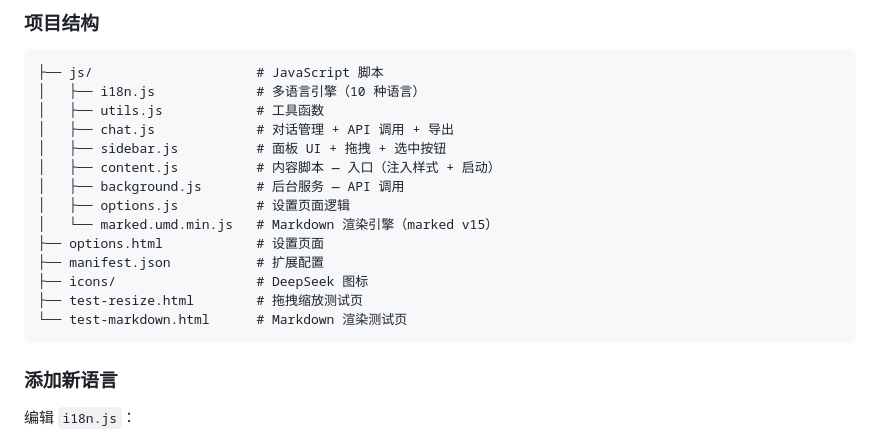
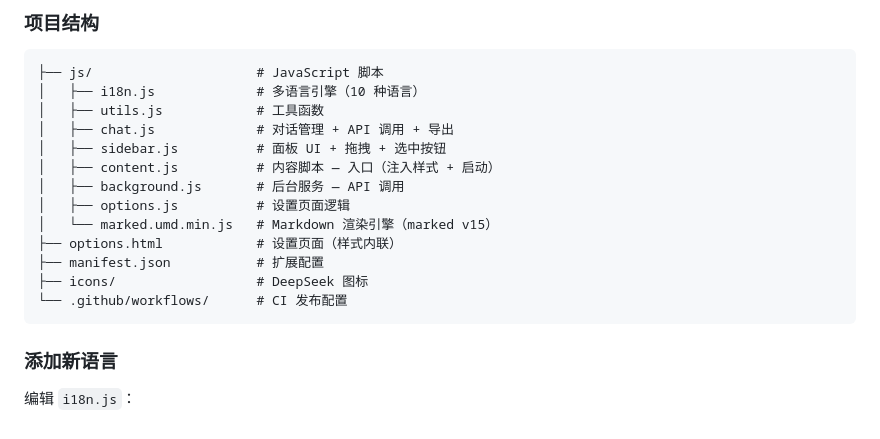
Before and after one commit to daxmate/deeppage, a Markdown page: README.md, the part around the change. Drawn GitHub-style.

Commit message:
docs: update project structure in README

````diff
--- a/README.md
+++ b/README.md
@@ -91,11 +91,10 @@ git clone https://github.com/daxmate/deeppage.git
 │   ├── background.js       # 后台服务 — API 调用
 │   ├── options.js          # 设置页面逻辑
 │   └── marked.umd.min.js   # Markdown 渲染引擎（marked v15）
-├── options.html            # 设置页面
+├── options.html            # 设置页面（样式内联）
 ├── manifest.json           # 扩展配置
 ├── icons/                  # DeepSeek 图标
-├── test-resize.html        # 拖拽缩放测试页
-└── test-markdown.html      # Markdown 渲染测试页
+└── .github/workflows/      # CI 发布配置
 ```
 
 ### 添加新语言
````
